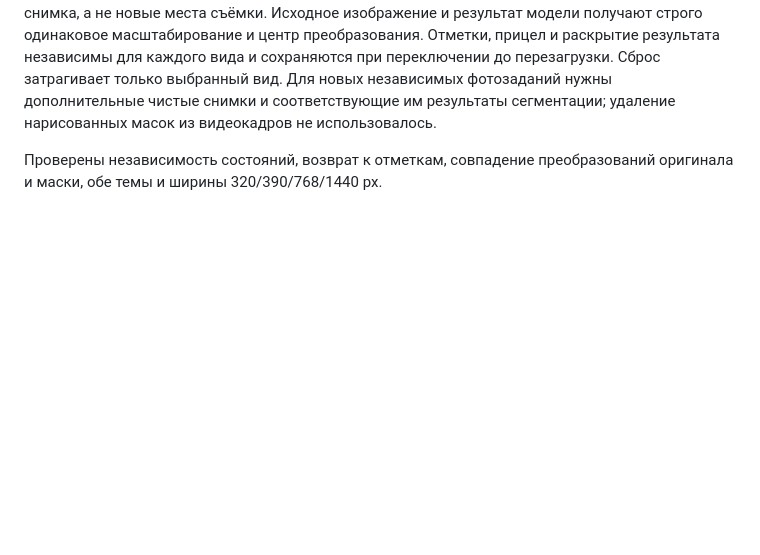
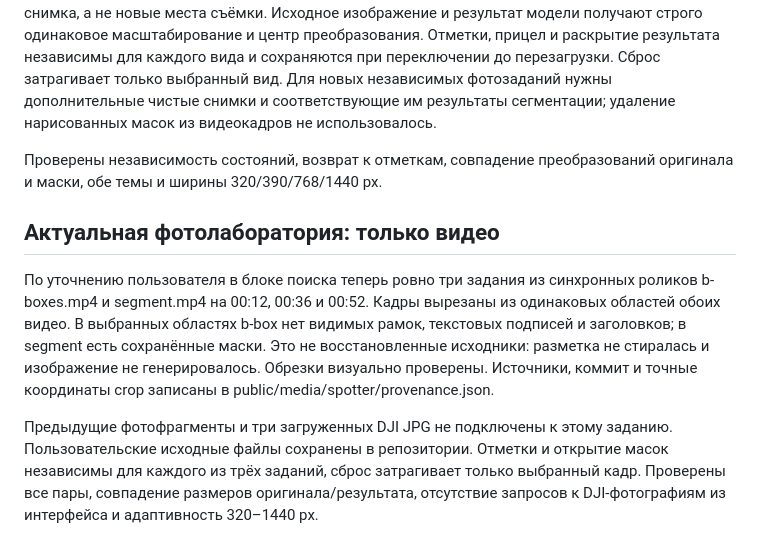
Before and after one commit to LeraBasargina/river_site, a Markdown page: README.md, the part around the change. GitHub-like rendering; blank space fills up the shorter version.

Commit message:
Use synchronized unboxed video crops for three spotting exercises

```diff
--- a/README.md
+++ b/README.md
@@ -93,3 +93,9 @@ Production-сборка и браузерная проверка Chromium: пе
 Добавлены три вида одной подтверждённой пары: общий план и увеличенные вдвое верхний/нижний фрагменты береговой линии. Интерфейс явно обозначает их как фрагменты одного снимка, а не новые места съёмки. Исходное изображение и результат модели получают строго одинаковое масштабирование и центр преобразования. Отметки, прицел и раскрытие результата независимы для каждого вида и сохраняются при переключении до перезагрузки. Сброс затрагивает только выбранный вид. Для новых независимых фотозаданий нужны дополнительные чистые снимки и соответствующие им результаты сегментации; удаление нарисованных масок из видеокадров не использовалось.
 
 Проверены независимость состояний, возврат к отметкам, совпадение преобразований оригинала и маски, обе темы и ширины 320/390/768/1440 px.
+
+## Актуальная фотолаборатория: только видео
+
+По уточнению пользователя в блоке поиска теперь ровно три задания из синхронных роликов b-boxes.mp4 и segment.mp4 на 00:12, 00:36 и 00:52. Кадры вырезаны из одинаковых областей обоих видео. В выбранных областях b-box нет видимых рамок, текстовых подписей и заголовков; в segment есть сохранённые маски. Это не восстановленные исходники: разметка не стиралась и изображение не генерировалось. Обрезки визуально проверены. Источники, коммит и точные координаты crop записаны в public/media/spotter/provenance.json.
+
+Предыдущие фотофрагменты и три загруженных DJI JPG не подключены к этому заданию. Пользовательские исходные файлы сохранены в репозитории. Отметки и открытие масок независимы для каждого из трёх заданий, сброс затрагивает только выбранный кадр. Проверены все пары, совпадение размеров оригинала/результата, отсутствие запросов к DJI-фотографиям из интерфейса и адаптивность 320–1440 px.
```
Also changed, not shown: public/media/spotter/flight-12-original.jpg (added), public/media/spotter/flight-12-result.jpg (added), public/media/spotter/flight-36-original.jpg (added), public/media/spotter/flight-36-result.jpg (added), public/media/spotter/flight-52-original.jpg (added), public/media/spotter/flight-52-result.jpg (added), 4 other files.
